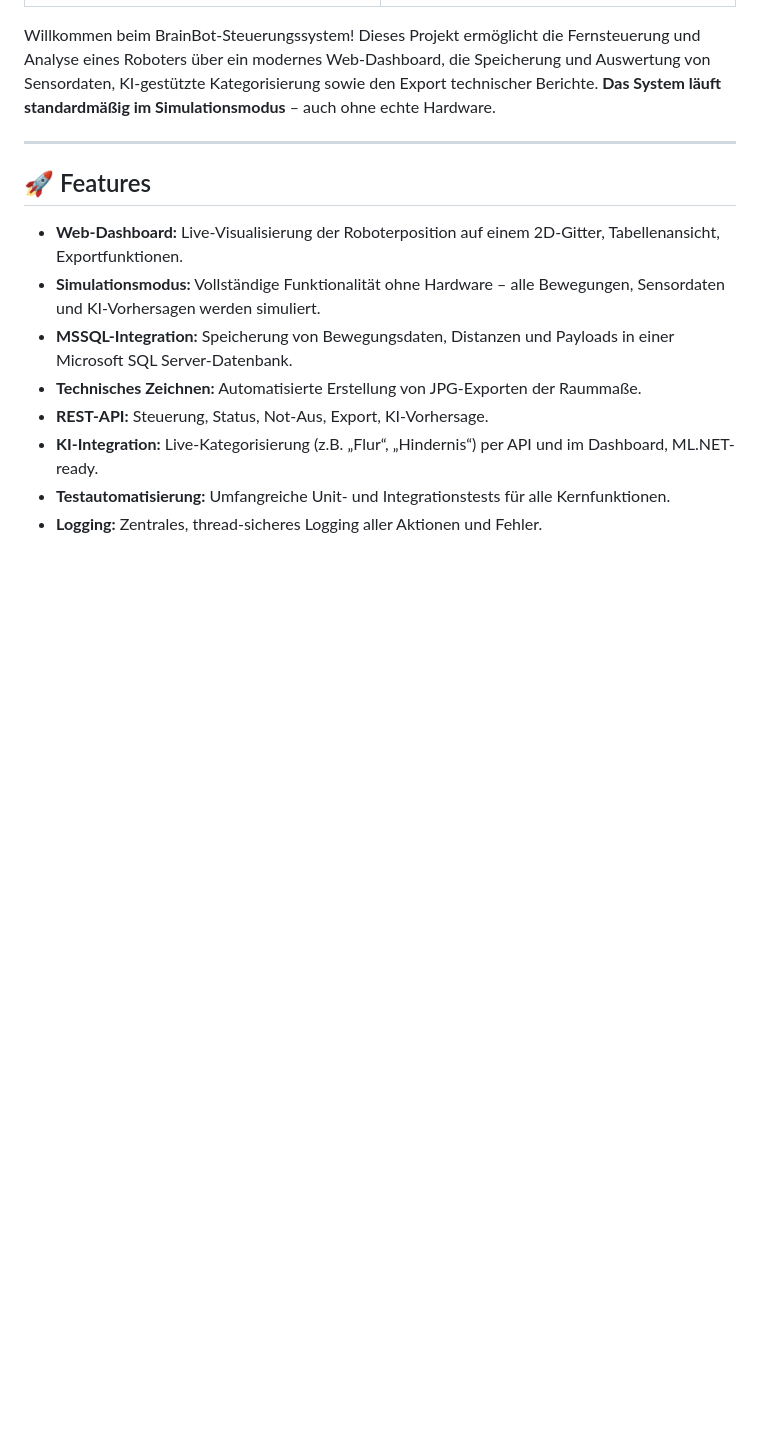
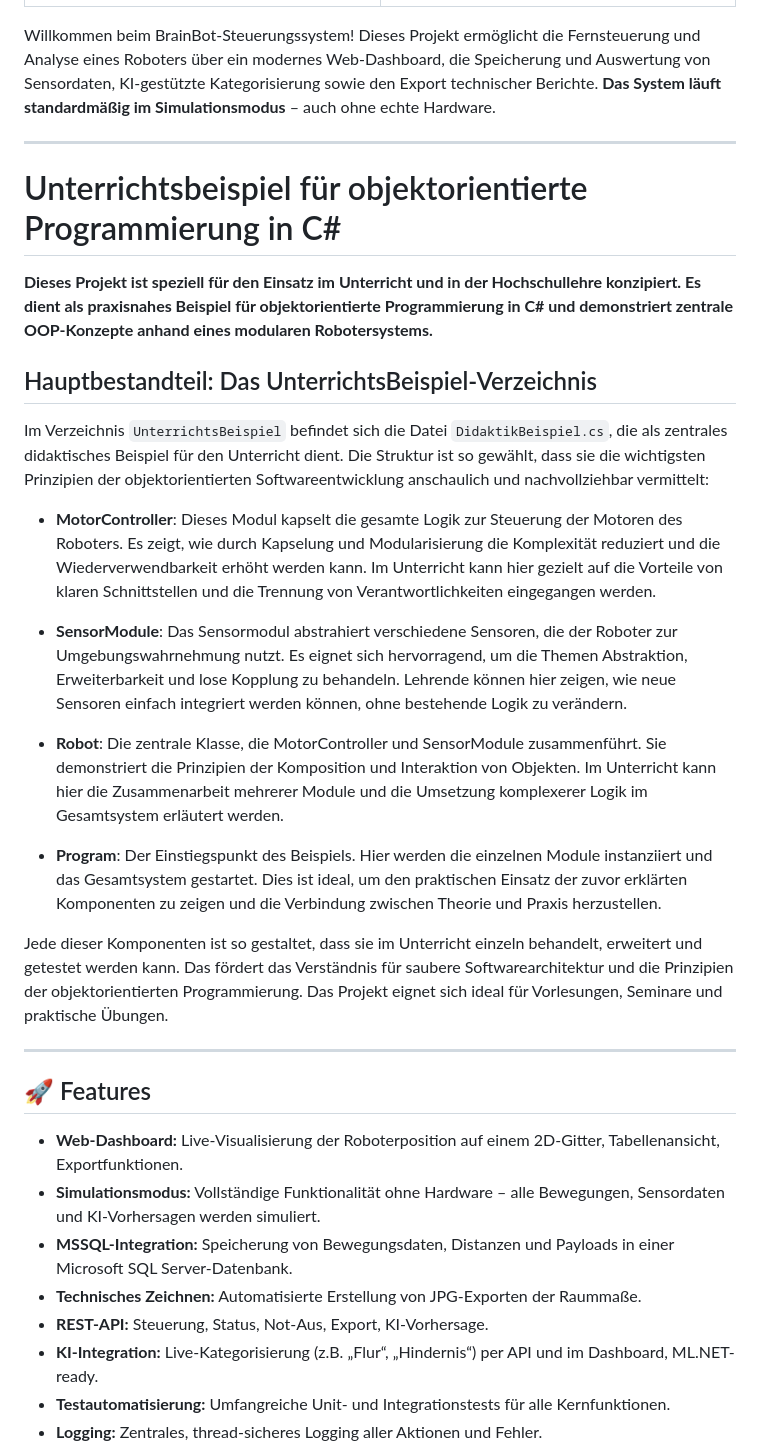
Before and after one commit to marcus39-web/GHI-CSharp-Roboter-OOP, a Markdown page: README.md, the part around the change. Rendered like a GitHub page; blank space fills up the shorter version.

Commit message:
Readme um Unterrichtseinheiten erweitert

```diff
--- a/README.md
+++ b/README.md
@@ -10,6 +10,26 @@
 Willkommen beim BrainBot-Steuerungssystem!
 Dieses Projekt ermöglicht die Fernsteuerung und Analyse eines Roboters über ein modernes Web-Dashboard, die Speicherung und Auswertung von Sensordaten, KI-gestützte Kategorisierung sowie den Export technischer Berichte.
 **Das System läuft standardmäßig im Simulationsmodus** – auch ohne echte Hardware.
+
+---
+
+# Unterrichtsbeispiel für objektorientierte Programmierung in C#
+
+**Dieses Projekt ist speziell für den Einsatz im Unterricht und in der Hochschullehre konzipiert. Es dient als praxisnahes Beispiel für objektorientierte Programmierung in C# und demonstriert zentrale OOP-Konzepte anhand eines modularen Robotersystems.**
+
+## Hauptbestandteil: Das UnterrichtsBeispiel-Verzeichnis
+
+Im Verzeichnis `UnterrichtsBeispiel` befindet sich die Datei `DidaktikBeispiel.cs`, die als zentrales didaktisches Beispiel für den Unterricht dient. Die Struktur ist so gewählt, dass sie die wichtigsten Prinzipien der objektorientierten Softwareentwicklung anschaulich und nachvollziehbar vermittelt:
+
+- **MotorController**: Dieses Modul kapselt die gesamte Logik zur Steuerung der Motoren des Roboters. Es zeigt, wie durch Kapselung und Modularisierung die Komplexität reduziert und die Wiederverwendbarkeit erhöht werden kann. Im Unterricht kann hier gezielt auf die Vorteile von klaren Schnittstellen und die Trennung von Verantwortlichkeiten eingegangen werden.
+
+- **SensorModule**: Das Sensormodul abstrahiert verschiedene Sensoren, die der Roboter zur Umgebungswahrnehmung nutzt. Es eignet sich hervorragend, um die Themen Abstraktion, Erweiterbarkeit und lose Kopplung zu behandeln. Lehrende können hier zeigen, wie neue Sensoren einfach integriert werden können, ohne bestehende Logik zu verändern.
+
+- **Robot**: Die zentrale Klasse, die MotorController und SensorModule zusammenführt. Sie demonstriert die Prinzipien der Komposition und Interaktion von Objekten. Im Unterricht kann hier die Zusammenarbeit mehrerer Module und die Umsetzung komplexerer Logik im Gesamtsystem erläutert werden.
+
+- **Program**: Der Einstiegspunkt des Beispiels. Hier werden die einzelnen Module instanziiert und das Gesamtsystem gestartet. Dies ist ideal, um den praktischen Einsatz der zuvor erklärten Komponenten zu zeigen und die Verbindung zwischen Theorie und Praxis herzustellen.
+
+Jede dieser Komponenten ist so gestaltet, dass sie im Unterricht einzeln behandelt, erweitert und getestet werden kann. Das fördert das Verständnis für saubere Softwarearchitektur und die Prinzipien der objektorientierten Programmierung. Das Projekt eignet sich ideal für Vorlesungen, Seminare und praktische Übungen.
 
 ---
 
```
